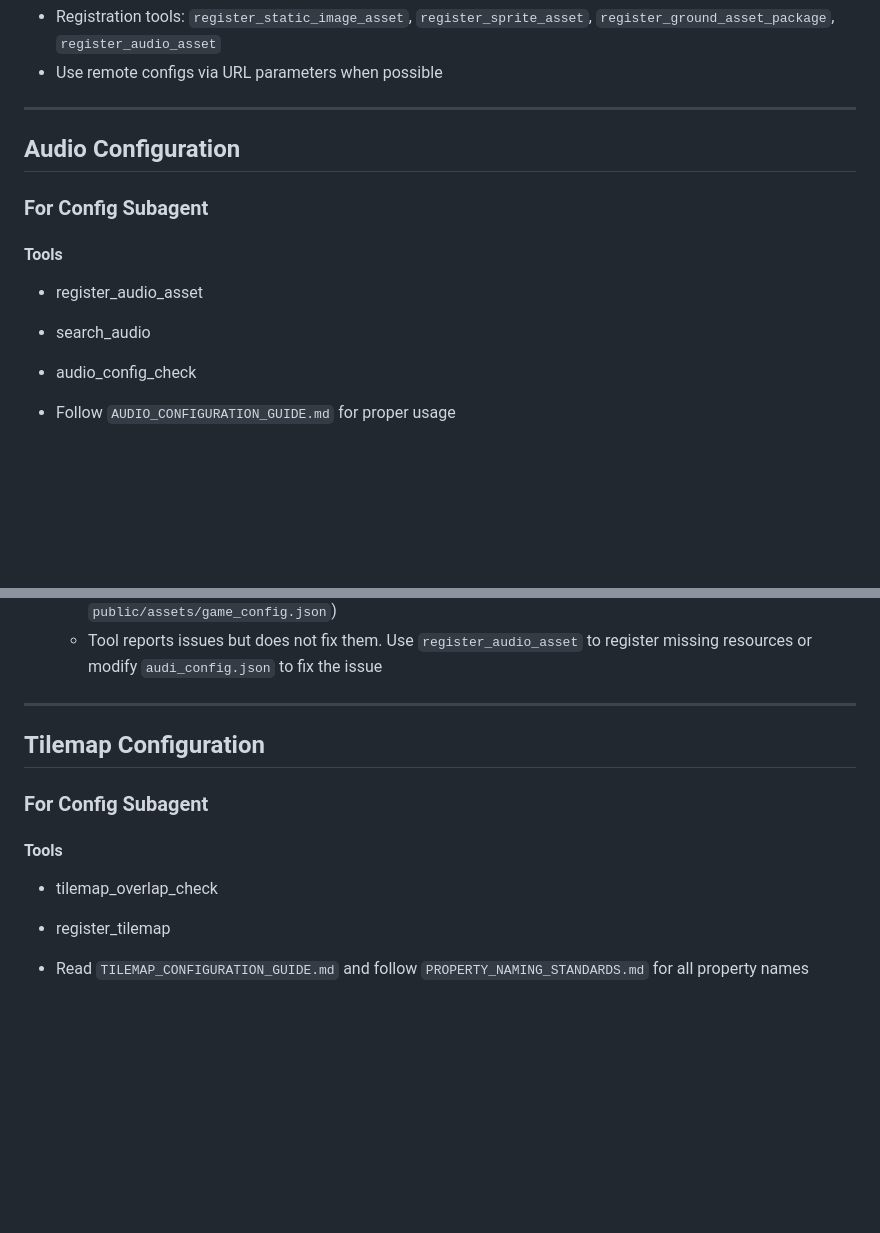
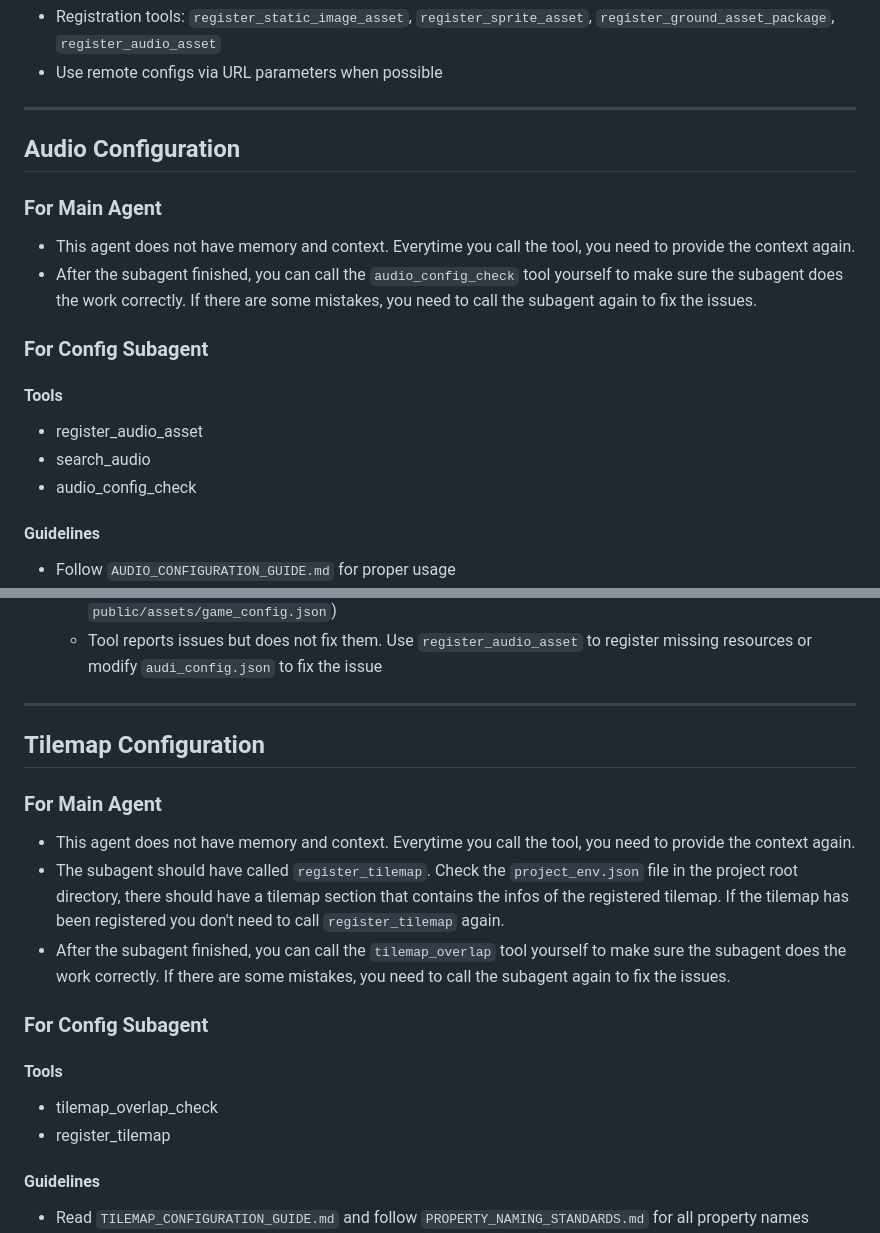
Before and after one commit to Yiyang-Chen/phaser_templetes, a Markdown page: 2Dplatformer/docs/PROMPT.md, 2 parts joined by grey strips. Drawn GitHub-style; blank space fills up the shorter version.

Commit message:
MOD: 优化prompt

```diff
--- a/2Dplatformer/docs/PROMPT.md
+++ b/2Dplatformer/docs/PROMPT.md
@@ -20,6 +20,10 @@
 
 ## Audio Configuration
 
+### For Main Agent
+- This agent does not have memory and context. Everytime you call the tool, you need to provide the context again.
+- After the subagent finished, you can call the `audio_config_check` tool yourself to make sure the subagent does the work correctly. If there are some mistakes, you need to call the subagent again to fix the issues.
+
 ### For Config Subagent
 
 #### Tools
@@ -27,6 +31,7 @@
 - search_audio
 - audio_config_check
 
+#### Guidelines
 - Follow `AUDIO_CONFIGURATION_GUIDE.md` for proper usage
 - **CRITICAL Structure Requirements**:
   - `audio-config.json` must contain BOTH `audioTypes` AND `assets` sections. AI-generated configs often miss `assets`, causing audio to fail
@@ -47,12 +52,18 @@
 
 ## Tilemap Configuration
 
+### For Main Agent
+- This agent does not have memory and context. Everytime you call the tool, you need to provide the context again.
+- The subagent should have called `register_tilemap`. Check the `project_env.json` file in the project root directory, there should have a tilemap section that contains the infos of the registered tilemap. If the tilemap has been registered you don't need to call `register_tilemap` again.
+- After the subagent finished, you can call the `tilemap_overlap` tool yourself to make sure the subagent does the work correctly. If there are some mistakes, you need to call the subagent again to fix the issues.
+
 ### For Config Subagent
 
 #### Tools
 - tilemap_overlap_check
 - register_tilemap
 
+#### Guidelines
 - Read `TILEMAP_CONFIGURATION_GUIDE.md` and follow `PROPERTY_NAMING_STANDARDS.md` for all property names
 - Embed tileset image references in tilemap JSON; do not use external `.tsx` files
 - Every tileset entry must include: `firstgid`, `image`, `imageheight`, `imagewidth`, `tileheight`, `tilewidth`, `name`, `tilecount`
```
